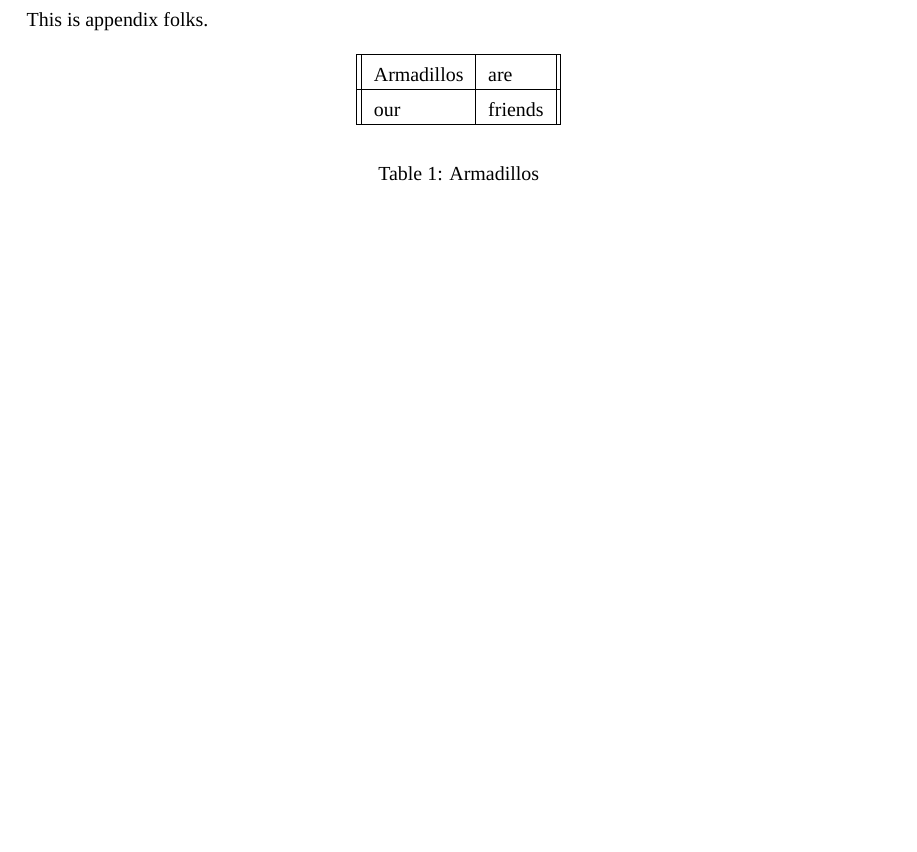
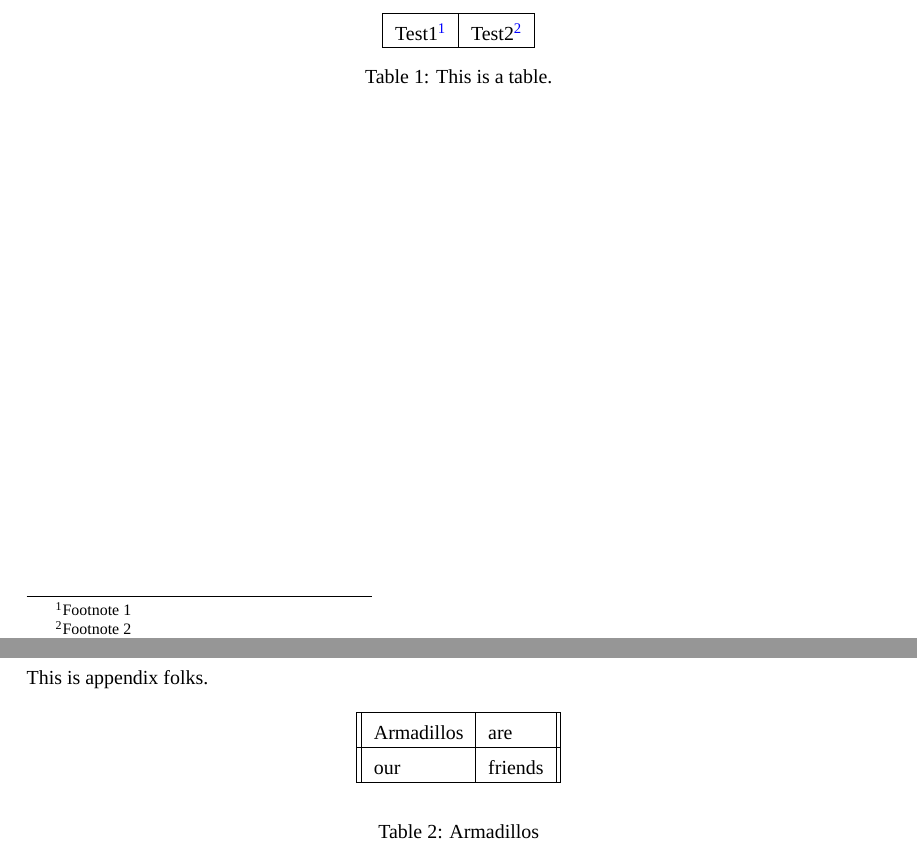
Before and after one commit to alxiong/ntu-thesis-latex, a LaTeX thesis (main.tex, which reads chapters/2.tex, ntuthesis.cls): part of page 11 of 11 before the commit and two parts of pages 9 and 11 of 11 after it, the two joined at a grey line, cut at the place of the change, the shorter picture padded with empty space. Compiled offline with XeLaTeX; a missing font is replaced by an installed copy or a similar font.

Commit message:
add table footnote support

```diff
--- a/chapters/2.tex
+++ b/chapters/2.tex
@@ -23,3 +23,11 @@ and here's an algorithm:
     \EndFunction
   \end{algorithmic}
 \end{algorithm}
+
+\begin{table}[!htbp]
+    \centering
+    \begin{tabular}{|c|c|}\hline
+        Test1\tablefootnote{Footnote 1} & Test2\tablefootnote{Footnote 2} \\\hline
+    \end{tabular}
+    \caption{This is a table.\label{FirstTable}}
+\end{table}
--- a/ntuthesis.cls
+++ b/ntuthesis.cls
@@ -124,6 +124,9 @@
 \RequirePackage[T1]{fontenc}
 \RequirePackage{mathptmx}
 \RequirePackage{amsmath}
+\RequirePackage{pifont}
+\newcommand{\cmark}{\ding{51}}
+\newcommand{\xmark}{\ding{55}}
 \RequirePackage{appendix}
 \RequirePackage{amssymb}
 \RequirePackage{amsthm}
@@ -151,6 +154,7 @@
 \RequirePackage{pgf-umlsd}
 \RequirePackage{tabularx}
 \RequirePackage{tcolorbox}
+\RequirePackage{tablefootnote}
 \RequirePackage{lmodern}
 \RequirePackage{float}
 \RequirePackage{svg}
```
